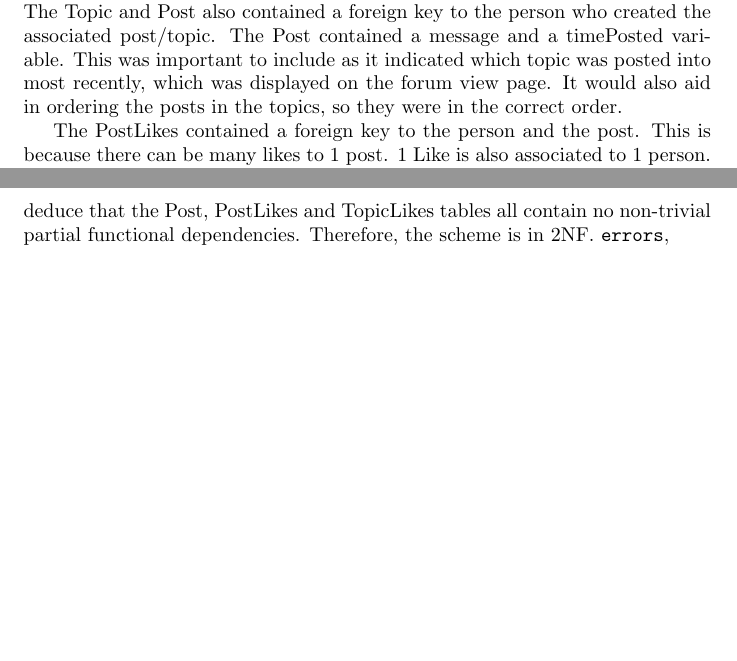
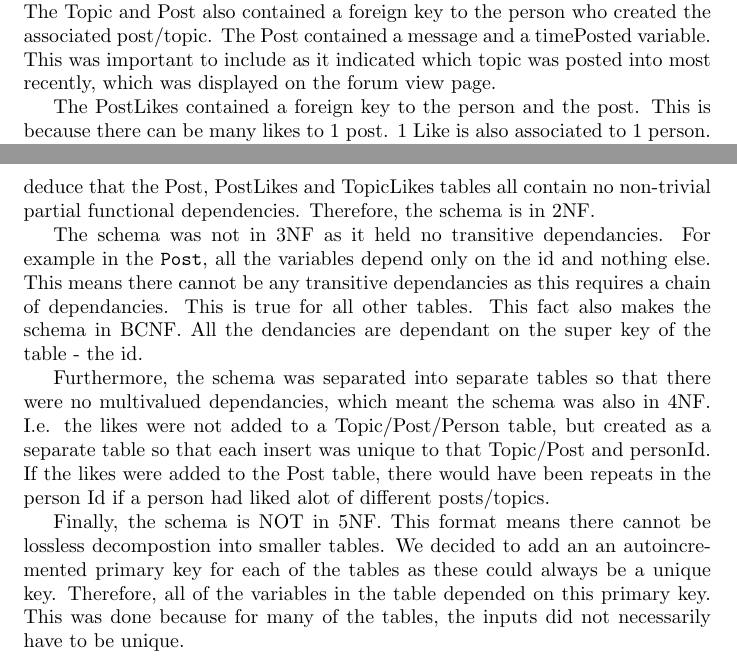
Before and after one commit to ndzyborska/databases, a LaTeX document (groupreport.tex): two parts of pages 1 and 2 of 5 before the commit and two parts of pages 1 and 2 of 6 after it, joined at a grey line, cut so that both start at the same text, the shorter picture padded with empty space. Compiled offline with pdfLaTeX.

Commit message:
Update groupreport.tex

```diff
--- a/groupreport.tex
+++ b/groupreport.tex
@@ -18,14 +18,20 @@
 The schema was arranged into \texttt{Person, Forum, Topic, Post, PostLikes} and \texttt{TopicLikes}, and the tables were kept as simple as possible so that space could be optimised.
 The Post belongs to a Topic, which belongs to a Forum. This arrangement meant the Post contained a foreign key to the Topic, which contained a foreign key to the Forum. This made the most sense, as a Forum has a 1-to-many relationship with Topic, and Topic has a 1-to-many relationship with Post. In this way, we could keep the forum table compact with only 2 columns.
 The Topic and Post also contained a foreign key to the person who created the associated post/topic.
-The Post contained a message and a timePosted variable. This was important to include as it indicated which topic was posted into most recently, which was displayed on the forum view page. It would also aid in ordering the posts in the topics, so they were in the correct order.
+The Post contained a message and a timePosted variable. This was important to include as it indicated which topic was posted into most recently, which was displayed on the forum view page.
 
 The PostLikes contained a foreign key to the person and the post. This is because there can be many likes to 1 post. 1 Like is also associated to 1 person.
 This was likewise with the TopicLikes table.
 All the variables in the schema were defined as NOT NULL EXCEPT the StuId. This could be null depending on whether the Person was a student or not. All other variables were set to not null because they were required to create a valid input.
+
+
 \subsection*{Normalisation}
 
 The schema is in 1NF as none of the tables contain collection valued attributes.
-The Person table has two candidate keys, id and username. As both these candidate keys contain a single attribute, there cannot exist any non-trivial partial functional dependencies. The Forum table again contains two candidate keys but for the previously stated reason there cannot exist any non-trivial functional dependencies. The topic table contains only one candidate key, \texttt{id}. This is justified as none of the other parameters are guaranteed to be unique, i.e. two topics can exist with the same \texttt{title}, \texttt{message}, \texttt{forumId} and \texttt{personId}. This candidate key only contains a single attribute so again there can be no non-trivial partial functional dependencies. The same arguments can be used to deduce that the Post, PostLikes and TopicLikes tables all contain no non-trivial partial functional dependencies. Therefore, the scheme is in 2NF.
-\texttt{errors},
+The Person table has two candidate keys, id and username. As both these candidate keys contain a single attribute, there cannot exist any non-trivial partial functional dependencies. The Forum table again contains two candidate keys but for the previously stated reason there cannot exist any non-trivial functional dependencies. The topic table contains only one candidate key, \texttt{id}. This is justified as none of the other parameters are guaranteed to be unique, i.e. two topics can exist with the same \texttt{title}, \texttt{message}, \texttt{forumId} and \texttt{personId}. This candidate key only contains a single attribute so again there can be no non-trivial partial functional dependencies. The same arguments can be used to deduce that the Post, PostLikes and TopicLikes tables all contain no non-trivial partial functional dependencies. Therefore, the schema is in 2NF.
 
+The schema was not in 3NF as it held no transitive dependancies. For example in the \texttt{Post}, all the variables depend only on the id and nothing else. This means there cannot be any transitive dependancies as this requires a chain of dependancies. This is true for all other tables. This fact also makes the schema in BCNF. All the dendancies are dependant on the super key of the table - the id.
+
+Furthermore, the schema was separated into separate tables so that there were no multivalued dependancies, which meant the schema was also in 4NF. I.e. the likes were not added to a Topic/Post/Person table, but created as a separate table so that each insert was unique to that Topic/Post and personId. If the likes were added to the Post table, there would have been repeats in the person Id if a person had liked alot of different posts/topics.
+
+Finally, the schema is NOT in 5NF. This format means there cannot be lossless decompostion into smaller tables. We decided to add an an autoincremented primary key for each of the tables as these could always be a unique key. Therefore, all of the variables in the table depended on this primary key. This was done because for many of the tables, the inputs did not necessarily have to be unique.
```
Also changed, not shown: groupreport.tex (6 more changed lines).
